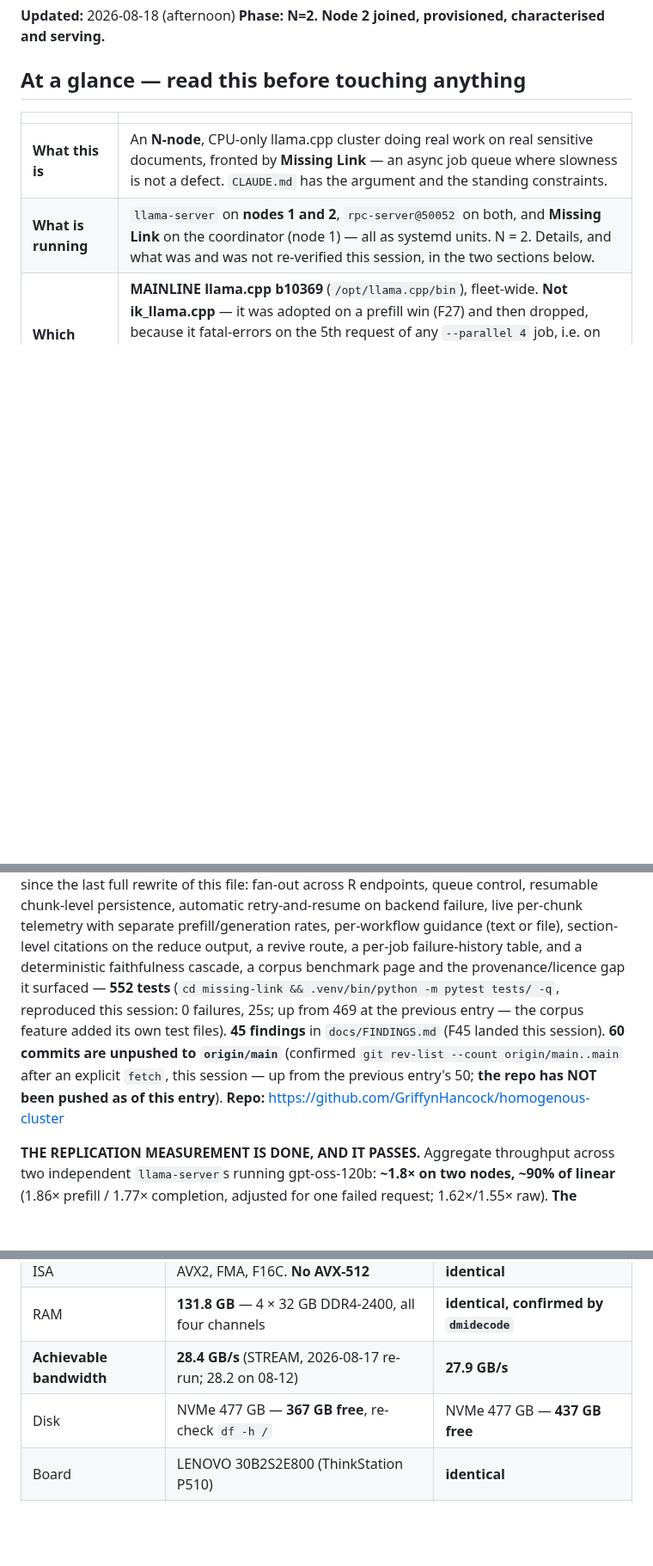
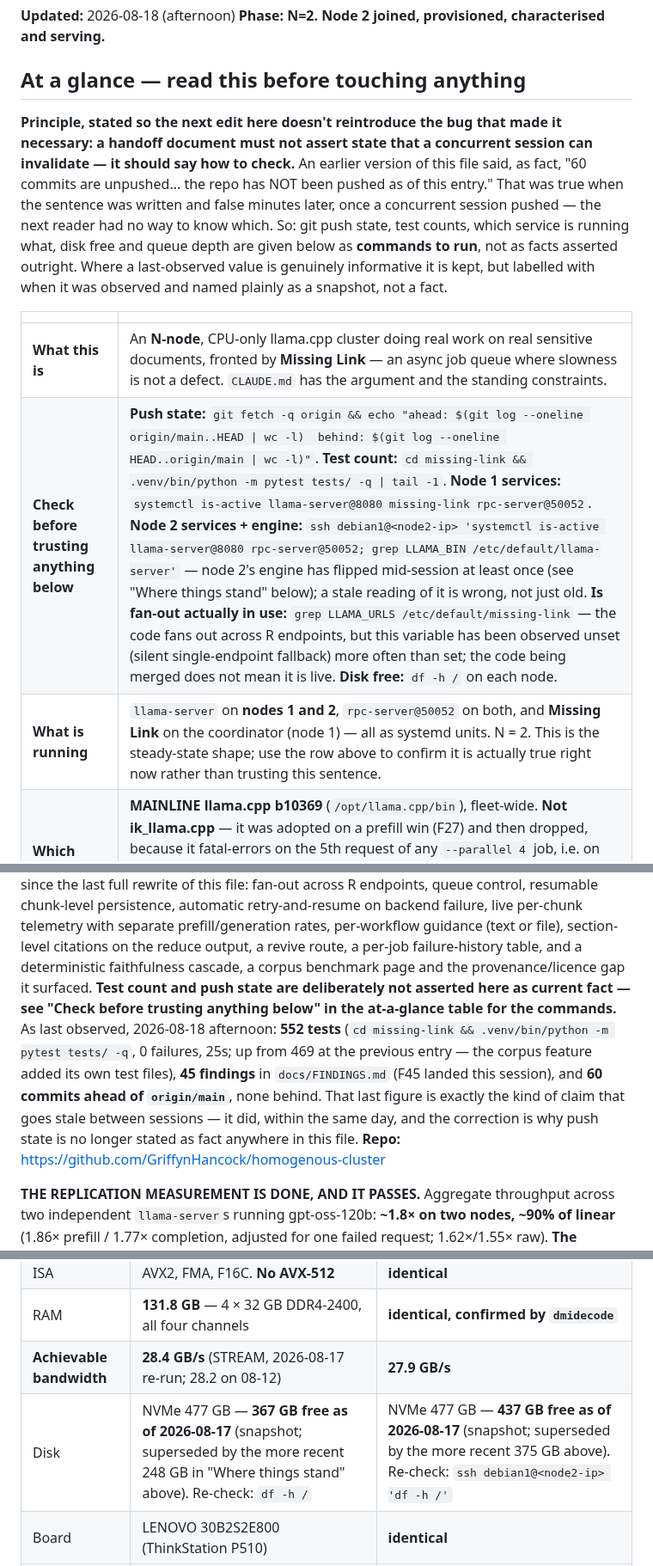
Before and after one commit to GriffynHancock/homogenous-cluster, a Markdown page: STATUS.md, 3 parts joined by grey strips. Shown at 86% size. Rendered like a GitHub page; blank space fills up the shorter version.

Commit message:
docs: a handoff must not assert state a concurrent session can invalidate
A second independent cold-start test found STATUS.md asserting "60 commits are
unpushed... the repo has NOT been pushed" while origin/main and main were the
same commit. The line was written, then the repo was pushed twice within the
hour. Correcting the number would have recreated the bug.

So the fix is structural. STATUS.md now states the principle at the top, using
that exact stale sentence as the worked example, and every volatile assertion in
the file is replaced by the command that answers it -- push state, test count,
service state on both nodes, node 2's engine, whether fan-out is actually
enabled, disk free. Where a last-observed value is still useful it is kept, but
dated and explicitly labelled a snapshot rather than a fact. One-time completed
validations (Phase 0, the #26500 gate) stay as plain facts, correctly.

The three load-bearing items the cold start had to hunt for past line 600 --
fan-out built but not enabled, node 2's engine changing mid-check, and the push
state -- are promoted into the at-a-glance table. CLAUDE.md's index claim
softened from "its first screen is designed to be enough" to naming the
at-a-glance table specifically, and saying plainly that the remaining thousand
lines are detail, not a second cold read.

TWO THINGS DELIBERATELY NOT CHANGED, both reported rather than guessed at:

The Addendum to F40 was already indexed by the previous pass. The cold start
reported it missing and it was present -- the second time a cold-start test has
reported an index entry as absent when it was there. That is evidence the index
is still large enough to be scanned unreliably, which is a finding about the
index rather than about either tester.

The RAM figure is genuinely ambiguous IN measurements.md itself, which is
off-limits to this pass. CLAUDE.md's 131.8 GB matches it verbatim -- but that
file also records free -m as 128709 MiB, which is 125.68 GiB or 134.95 GB
decimal, matching neither its own 131.80 GB nor its own 122.75 GiB. Its prose
says "125 GiB usable" while its parenthetical on the same line says 122.7 GiB.
The pair is reproducible only by treating /proc/meminfo's kB as decimal, against
the kernel's actual convention. An unexplained number beats a confidently
corrected wrong one.

```diff
--- a/STATUS.md
+++ b/STATUS.md
@@ -5,10 +5,23 @@
 
 ## At a glance — read this before touching anything
 
+**Principle, stated so the next edit here doesn't reintroduce the bug that
+made it necessary: a handoff document must not assert state that a
+concurrent session can invalidate — it should say how to check.** An earlier
+version of this file said, as fact, "60 commits are unpushed... the repo has
+NOT been pushed as of this entry." That was true when the sentence was
+written and false minutes later, once a concurrent session pushed — the next
+reader had no way to know which. So: git push state, test counts, which
+service is running what, disk free and queue depth are given below as
+**commands to run**, not as facts asserted outright. Where a last-observed
+value is genuinely informative it is kept, but labelled with when it was
+observed and named plainly as a snapshot, not a fact.
+
 | | |
 |---|---|
 | **What this is** | An **N-node**, CPU-only llama.cpp cluster doing real work on real sensitive documents, fronted by **Missing Link** — an async job queue where slowness is not a defect. `CLAUDE.md` has the argument and the standing constraints. |
-| **What is running** | `llama-server` on **nodes 1 and 2**, `rpc-server@50052` on both, and **Missing Link** on the coordinator (node 1) — all as systemd units. N = 2. Details, and what was and was not re-verified this session, in the two sections below. |
+| **Check before trusting anything below** | **Push state:** `git fetch -q origin && echo "ahead: $(git log --oneline origin/main..HEAD \| wc -l)  behind: $(git log --oneline HEAD..origin/main \| wc -l)"`. **Test count:** `cd missing-link && .venv/bin/python -m pytest tests/ -q \| tail -1`. **Node 1 services:** `systemctl is-active llama-server@8080 missing-link rpc-server@50052`. **Node 2 services + engine:** `ssh debian1@<node2-ip> 'systemctl is-active llama-server@8080 rpc-server@50052; grep LLAMA_BIN /etc/default/llama-server'` — node 2's engine has flipped mid-session at least once (see "Where things stand" below); a stale reading of it is wrong, not just old. **Is fan-out actually in use:** `grep LLAMA_URLS /etc/default/missing-link` — the code fans out across R endpoints, but this variable has been observed unset (silent single-endpoint fallback) more often than set; the code being merged does not mean it is live. **Disk free:** `df -h /` on each node. |
+| **What is running** | `llama-server` on **nodes 1 and 2**, `rpc-server@50052` on both, and **Missing Link** on the coordinator (node 1) — all as systemd units. N = 2. This is the steady-state shape; use the row above to confirm it is actually true right now rather than trusting this sentence. |
 | **Which engine, and why** | **MAINLINE llama.cpp b10369** (`/opt/llama.cpp/bin`), fleet-wide. **Not ik_llama.cpp** — it was adopted on a prefill win (F27) and then dropped, because it fatal-errors on the 5th request of any `--parallel 4` job, i.e. on any document longer than four chunks, leaving a hang `Restart=always` cannot see (**F40**). ik stays installed at `/opt/ik_llama.cpp/bin` for the still-untested `--parallel 1` configurations only. **Do not point a serving node at it.** |
 | **Next task** | **§0, the corpus-driven benchmark** — the operator's stated priority. Re-run the three measurements that were blocked or weakened by the corpus (chunk-boundary severance, the entity signal's false-positive rate, the faithfulness cascade) against the real public documents now on the `/corpus` page — legislation, standards, regulator determinations — instead of the two narrative texts every earlier measurement had to use. Full brief under **NEXT TASKS, in order** below. |
 | **Never do this to the live services** | Do not stop, restart or reconfigure `llama-server`, `rpc-server@50052` or `missing-link` without first checking whether a job is running — a restart destroys that job's in-flight work, which is exactly how F39 lost 10m55s of completed work. Do not benchmark a node while it or its peer is doing real work. Never `pkill -f`; never `git add -A` — `.claude/hooks/cluster-guard.py` blocks both, and gates service control, `git push`, writes to `/opt/models`, and mutating SQL against the live job store. |
@@ -34,14 +47,17 @@ backend failure, live per-chunk telemetry with separate prefill/generation
 rates, per-workflow guidance (text or file), section-level citations on the
 reduce output, a revive route, a per-job failure-history table, and a
 deterministic faithfulness cascade, a corpus benchmark page and the
-provenance/licence gap it surfaced — **552 tests** (`cd missing-link &&
-.venv/bin/python -m pytest tests/ -q`, reproduced this session: 0 failures, 25s; up from 469 at
-the previous entry — the corpus feature added its own test files). **45
-findings** in `docs/FINDINGS.md` (F45 landed this session). **60 commits are
-unpushed to `origin/main`** (confirmed `git rev-list --count
-origin/main..main` after an explicit `fetch`, this session — up from the
-previous entry's 50; **the repo has NOT been pushed as of this entry**).
-**Repo:** https://github.com/GriffynHancock/homogenous-cluster
+provenance/licence gap it surfaced. **Test count and push state are
+deliberately not asserted here as current fact — see "Check before trusting
+anything below" in the at-a-glance table for the commands.** As last
+observed, 2026-08-18 afternoon: **552 tests** (`cd missing-link &&
+.venv/bin/python -m pytest tests/ -q`, 0 failures, 25s; up from 469 at the
+previous entry — the corpus feature added its own test files), **45
+findings** in `docs/FINDINGS.md` (F45 landed this session), and **60 commits
+ahead of `origin/main`**, none behind. That last figure is exactly the kind
+of claim that goes stale between sessions — it did, within the same day, and
+the correction is why push state is no longer stated as fact anywhere in
+this file. **Repo:** https://github.com/GriffynHancock/homogenous-cluster
 
 **THE REPLICATION MEASUREMENT IS DONE, AND IT PASSES.** Aggregate throughput
 across two independent `llama-server`s running gpt-oss-120b: **~1.8× on two nodes,
@@ -796,7 +812,7 @@ on a 131.8 GB node trivially and does not threaten the S=1 budget.
 | ISA | AVX2, FMA, F16C. **No AVX-512** | **identical** |
 | RAM | **131.8 GB** — 4 × 32 GB DDR4-2400, all four channels | **identical, confirmed by `dmidecode`** |
 | **Achievable bandwidth** | **28.4 GB/s** (STREAM, 2026-08-17 re-run; 28.2 on 08-12) | **27.9 GB/s** |
-| Disk | NVMe 477 GB — **367 GB free**, re-check `df -h /` | NVMe 477 GB — **437 GB free** |
+| Disk | NVMe 477 GB — **367 GB free as of 2026-08-17** (snapshot; superseded by the more recent 248 GB in "Where things stand" above). Re-check: `df -h /` | NVMe 477 GB — **437 GB free as of 2026-08-17** (snapshot; superseded by the more recent 375 GB above). Re-check: `ssh debian1@<node2-ip> 'df -h /'` |
 | Board | LENOVO 30B2S2E800 (ThinkStation P510) | **identical** |
 | Network | **100 Mb/s** (not gigabit — F28), `10.10.0.34/24` on `eno1` | **100 Mb/s**, `10.10.0.39/24` |
 | Hostname | `debian1` (inconsistent with `nodes.env`, left alone) | `node2` |
```
Also changed, not shown: other parts of STATUS.md (+9 -9 lines), CLAUDE.md (+1 -1 lines).
